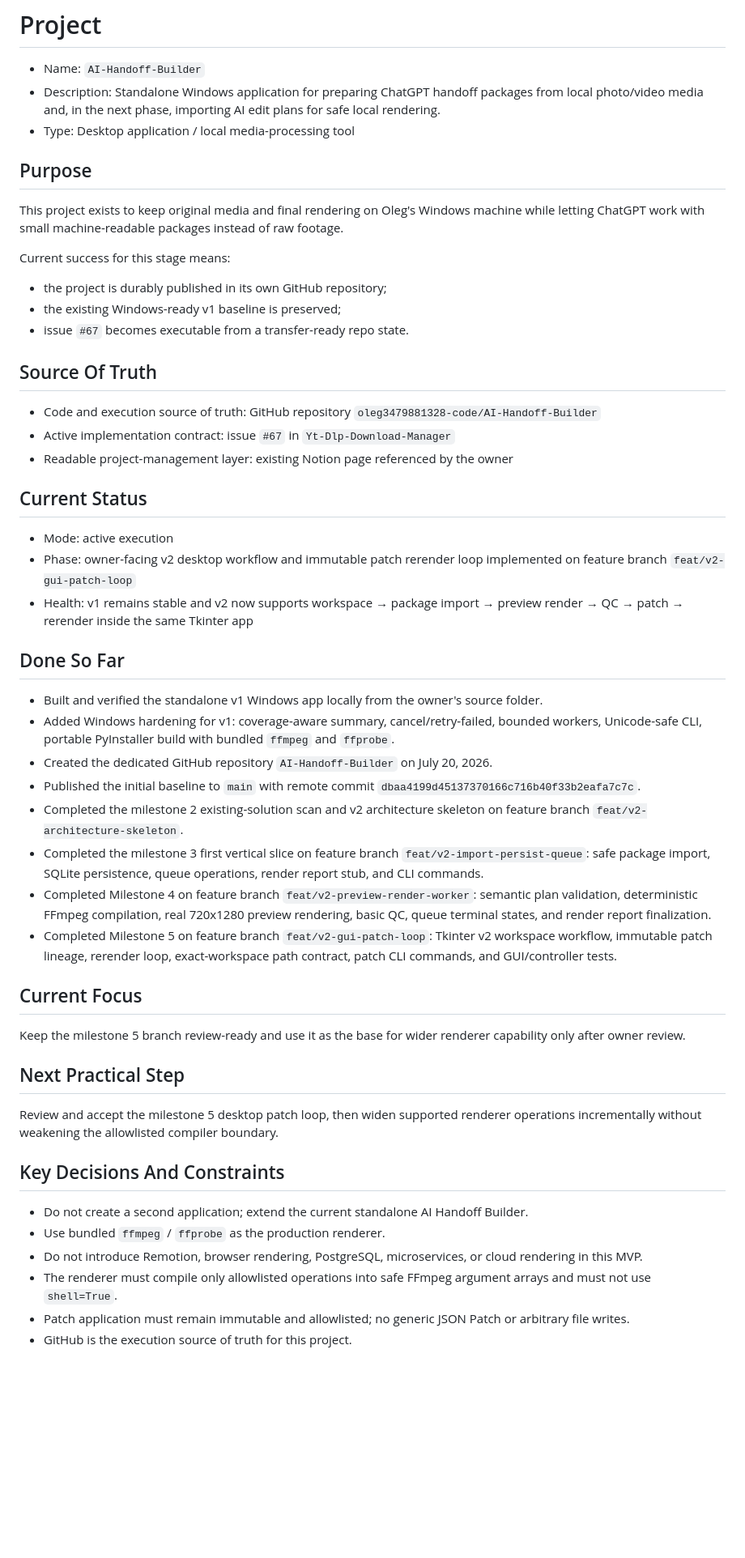
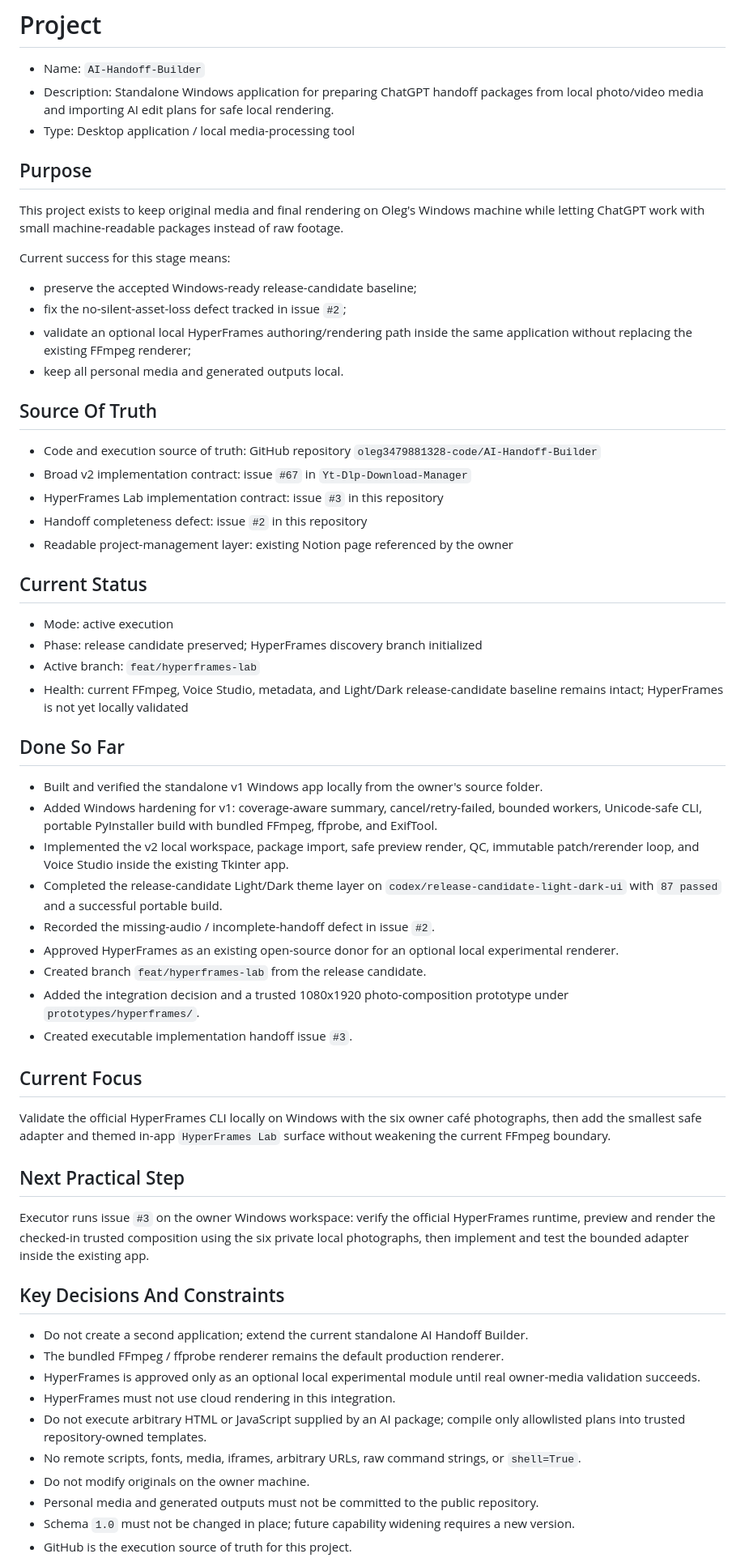
Before and after one commit to oleg3479881328-code/AI-Handoff-Builder, a Markdown page: PROJECT.md, the part around one of its changes. Shown at 81% size. Rendered like a GitHub page; blank space fills up the shorter version.

Commit message:
Update project entrypoint for HyperFrames Lab

```diff
--- a/PROJECT.md
+++ b/PROJECT.md
@@ -1,7 +1,7 @@
 # Project
 
 - Name: `AI-Handoff-Builder`
-- Description: Standalone Windows application for preparing ChatGPT handoff packages from local photo/video media and, in the next phase, importing AI edit plans for safe local rendering.
+- Description: Standalone Windows application for preparing ChatGPT handoff packages from local photo/video media and importing AI edit plans for safe local rendering.
 - Type: Desktop application / local media-processing tool
 
 ## Purpose
@@ -10,46 +10,55 @@ This project exists to keep original media and final rendering on Oleg's Windows
 
 Current success for this stage means:
 
-- the project is durably published in its own GitHub repository;
-- the existing Windows-ready v1 baseline is preserved;
-- issue `#67` becomes executable from a transfer-ready repo state.
+- preserve the accepted Windows-ready release-candidate baseline;
+- fix the no-silent-asset-loss defect tracked in issue `#2`;
+- validate an optional local HyperFrames authoring/rendering path inside the same application without replacing the existing FFmpeg renderer;
+- keep all personal media and generated outputs local.
 
 ## Source Of Truth
 
 - Code and execution source of truth: GitHub repository `oleg3479881328-code/AI-Handoff-Builder`
-- Active implementation contract: issue `#67` in `Yt-Dlp-Download-Manager`
+- Broad v2 implementation contract: issue `#67` in `Yt-Dlp-Download-Manager`
+- HyperFrames Lab implementation contract: issue `#3` in this repository
+- Handoff completeness defect: issue `#2` in this repository
 - Readable project-management layer: existing Notion page referenced by the owner
 
 ## Current Status
 
 - Mode: active execution
-- Phase: owner-facing v2 desktop workflow and immutable patch rerender loop implemented on feature branch `feat/v2-gui-patch-loop`
-- Health: v1 remains stable and v2 now supports workspace → package import → preview render → QC → patch → rerender inside the same Tkinter app
+- Phase: release candidate preserved; HyperFrames discovery branch initialized
+- Active branch: `feat/hyperframes-lab`
+- Health: current FFmpeg, Voice Studio, metadata, and Light/Dark release-candidate baseline remains intact; HyperFrames is not yet locally validated
 
 ## Done So Far
 
 - Built and verified the standalone v1 Windows app locally from the owner's source folder.
-- Added Windows hardening for v1: coverage-aware summary, cancel/retry-failed, bounded workers, Unicode-safe CLI, portable PyInstaller build with bundled `ffmpeg` and `ffprobe`.
-- Created the dedicated GitHub repository `AI-Handoff-Builder` on July 20, 2026.
-- Published the initial baseline to `main` with remote commit `dbaa4199d45137370166c716b40f33b2eafa7c7c`.
-- Completed the milestone 2 existing-solution scan and v2 architecture skeleton on feature branch `feat/v2-architecture-skeleton`.
-- Completed the milestone 3 first vertical slice on feature branch `feat/v2-import-persist-queue`: safe package import, SQLite persistence, queue operations, render report stub, and CLI commands.
-- Completed Milestone 4 on feature branch `feat/v2-preview-render-worker`: semantic plan validation, deterministic FFmpeg compilation, real 720x1280 preview rendering, basic QC, queue terminal states, and render report finalization.
-- Completed Milestone 5 on feature branch `feat/v2-gui-patch-loop`: Tkinter v2 workspace workflow, immutable patch lineage, rerender loop, exact-workspace path contract, patch CLI commands, and GUI/controller tests.
+- Added Windows hardening for v1: coverage-aware summary, cancel/retry-failed, bounded workers, Unicode-safe CLI, portable PyInstaller build with bundled FFmpeg, ffprobe, and ExifTool.
+- Implemented the v2 local workspace, package import, safe preview render, QC, immutable patch/rerender loop, and Voice Studio inside the existing Tkinter app.
+- Completed the release-candidate Light/Dark theme layer on `codex/release-candidate-light-dark-ui` with `87 passed` and a successful portable build.
+- Recorded the missing-audio / incomplete-handoff defect in issue `#2`.
+- Approved HyperFrames as an existing open-source donor for an optional local experimental renderer.
+- Created branch `feat/hyperframes-lab` from the release candidate.
+- Added the integration decision and a trusted 1080x1920 photo-composition prototype under `prototypes/hyperframes/`.
+- Created executable implementation handoff issue `#3`.
 
 ## Current Focus
 
-Keep the milestone 5 branch review-ready and use it as the base for wider renderer capability only after owner review.
+Validate the official HyperFrames CLI locally on Windows with the six owner café photographs, then add the smallest safe adapter and themed in-app `HyperFrames Lab` surface without weakening the current FFmpeg boundary.
 
 ## Next Practical Step
 
-Review and accept the milestone 5 desktop patch loop, then widen supported renderer operations incrementally without weakening the allowlisted compiler boundary.
+Executor runs issue `#3` on the owner Windows workspace: verify the official HyperFrames runtime, preview and render the checked-in trusted composition using the six private local photographs, then implement and test the bounded adapter inside the existing app.
 
 ## Key Decisions And Constraints
 
 - Do not create a second application; extend the current standalone AI Handoff Builder.
-- Use bundled `ffmpeg` / `ffprobe` as the production renderer.
-- Do not introduce Remotion, browser rendering, PostgreSQL, microservices, or cloud rendering in this MVP.
-- The renderer must compile only allowlisted operations into safe FFmpeg argument arrays and must not use `shell=True`.
-- Patch application must remain immutable and allowlisted; no generic JSON Patch or arbitrary file writes.
+- The bundled FFmpeg / ffprobe renderer remains the default production renderer.
+- HyperFrames is approved only as an optional local experimental module until real owner-media validation succeeds.
+- HyperFrames must not use cloud rendering in this integration.
+- Do not execute arbitrary HTML or JavaScript supplied by an AI package; compile only allowlisted plans into trusted repository-owned templates.
+- No remote scripts, fonts, media, iframes, arbitrary URLs, raw command strings, or `shell=True`.
+- Do not modify originals on the owner machine.
+- Personal media and generated outputs must not be committed to the public repository.
+- Schema `1.0` must not be changed in place; future capability widening requires a new version.
 - GitHub is the execution source of truth for this project.
```
Also changed, not shown: other parts of PROJECT.md (+6 -3 lines).
